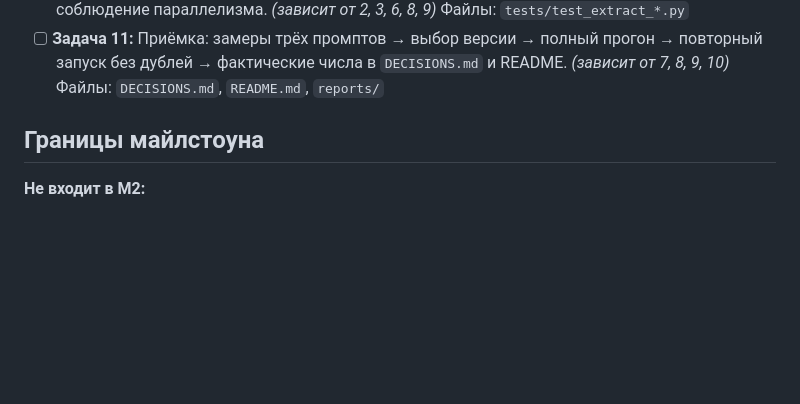
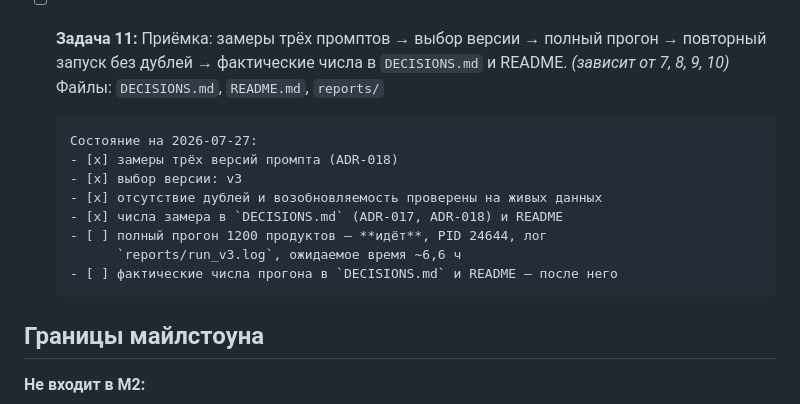
Before and after one commit to MikeBor-gif/nutri-radar, a Markdown page: .ai-factory/plans/0003_feature-m2-extraction.md, the part around the change. GitHub-like rendering; blank space fills up the shorter version.

Commit message:
docs: состояние приёмки M2 в плане
Co-Authored-By: Claude Opus 5 <noreply@anthropic.com>

```diff
--- a/.ai-factory/plans/0003_feature-m2-extraction.md
+++ b/.ai-factory/plans/0003_feature-m2-extraction.md
@@ -163,6 +163,15 @@
       и README. *(зависит от 7, 8, 9, 10)*
       Файлы: `DECISIONS.md`, `README.md`, `reports/`
 
+      Состояние на 2026-07-27:
+      - [x] замеры трёх версий промпта (ADR-018)
+      - [x] выбор версии: v3
+      - [x] отсутствие дублей и возобновляемость проверены на живых данных
+      - [x] числа замера в `DECISIONS.md` (ADR-017, ADR-018) и README
+      - [ ] полный прогон 1200 продуктов — **идёт**, PID 24644, лог
+            `reports/run_v3.log`, ожидаемое время ~6,6 ч
+      - [ ] фактические числа прогона в `DECISIONS.md` и README — после него
+
 <!-- Контрольная точка коммита: задача 11 -->
 
 ## Границы майлстоуна
```
